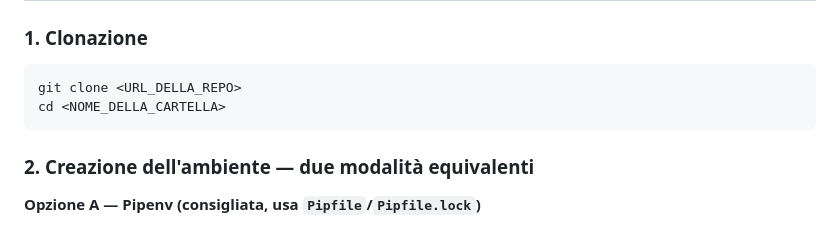
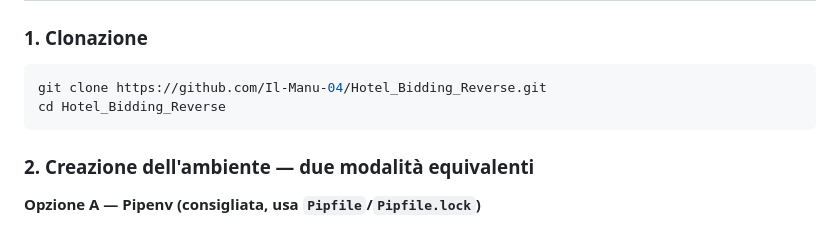
Before and after one commit to Il-Manu-04/Hotel_Bidding_Reverse, a Markdown page: README.md, the part around the change. GitHub-like rendering.

Commit message:
Update clone instructions in README

````diff
--- a/README.md
+++ b/README.md
@@ -192,8 +192,8 @@ pronti per l'accesso (dati di testing):
 ### 1. Clonazione
 
 ```bash
-git clone <URL_DELLA_REPO>
-cd <NOME_DELLA_CARTELLA>
+git clone https://github.com/Il-Manu-04/Hotel_Bidding_Reverse.git
+cd Hotel_Bidding_Reverse
 ```
 
 ### 2. Creazione dell'ambiente — due modalità equivalenti
````
